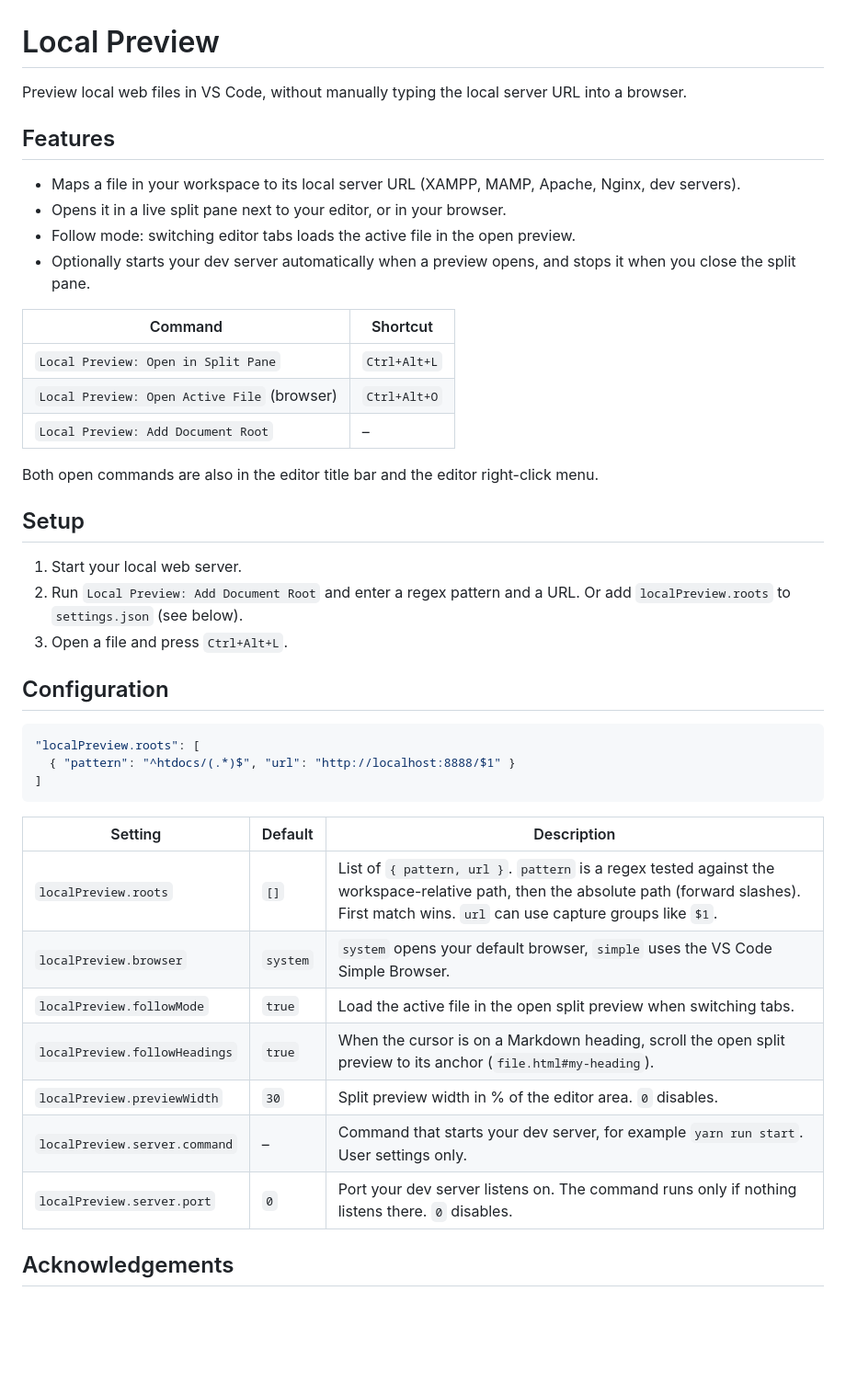
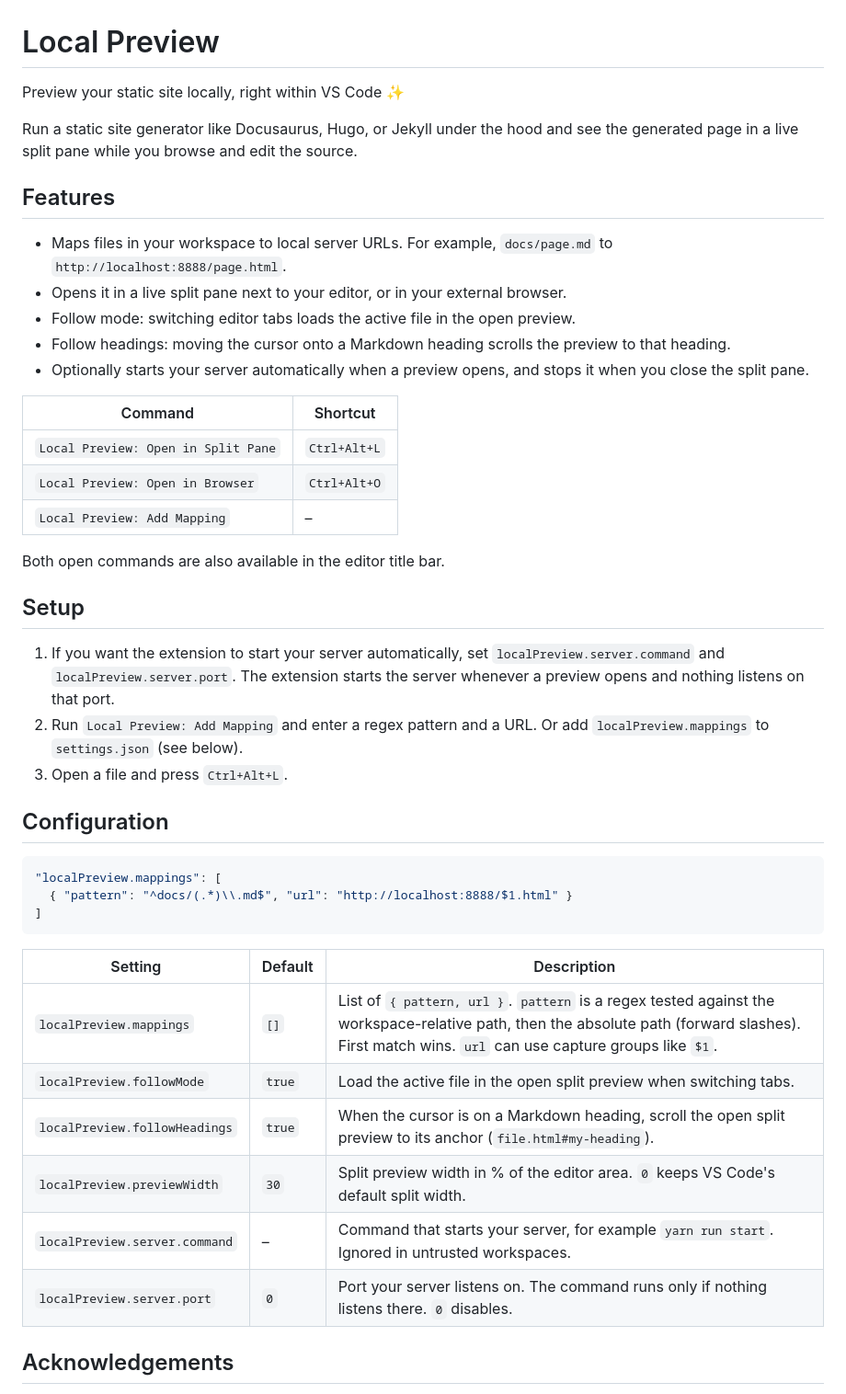
Before and after one commit to wilhelmer/local-preview, a Markdown page: README.md, the part around the change. Shown at 92% size. Rendered like a GitHub page; blank space fills up the shorter version.

Commit message:
update: icon, docs, naming. Bump to 0.4.0

````diff
--- a/README.md
+++ b/README.md
@@ -1,45 +1,51 @@
 # Local Preview
 
-Preview local web files in VS Code, without manually typing the local server URL into a browser.
+Preview your static site locally, right within VS Code ✨
+
+Run a static site generator like Docusaurus, Hugo, or Jekyll under the hood and see the
+generated page in a live split pane while you browse and edit the source.
 
 ## Features
 
-- Maps a file in your workspace to its local server URL (XAMPP, MAMP, Apache, Nginx, dev servers).
-- Opens it in a live split pane next to your editor, or in your browser.
+- Maps files in your workspace to local server URLs. For example, `docs/page.md` to `http://localhost:8888/page.html`.
+- Opens it in a live split pane next to your editor, or in your external browser.
 - Follow mode: switching editor tabs loads the active file in the open preview.
-- Optionally starts your dev server automatically when a preview opens, and stops it when you close the split pane.
+- Follow headings: moving the cursor onto a Markdown heading scrolls the preview to that heading.
+- Optionally starts your server automatically when a preview opens, and stops it when you close the split pane.
 
-| Command                                     | Shortcut     |
-| ------------------------------------------- | ------------ |
-| `Local Preview: Open in Split Pane`         | `Ctrl+Alt+L` |
-| `Local Preview: Open Active File` (browser) | `Ctrl+Alt+O` |
-| `Local Preview: Add Document Root`          | –            |
+| Command                             | Shortcut     |
+| ----------------------------------- | ------------ |
+| `Local Preview: Open in Split Pane` | `Ctrl+Alt+L` |
+| `Local Preview: Open in Browser`    | `Ctrl+Alt+O` |
+| `Local Preview: Add Mapping`        | –            |
 
-Both open commands are also in the editor title bar and the editor right-click menu.
+Both open commands are also available in the editor title bar.
 
 ## Setup
 
-1. Start your local web server.
-2. Run `Local Preview: Add Document Root` and enter a regex pattern and a URL. Or add `localPreview.roots` to `settings.json` (see below).
+1. If you want the extension to start your server automatically, set
+   `localPreview.server.command` and `localPreview.server.port`. The extension starts the
+   server whenever a preview opens and nothing listens on that port.
+2. Run `Local Preview: Add Mapping` and enter a regex pattern and a URL. Or add
+   `localPreview.mappings` to `settings.json` (see below).
 3. Open a file and press `Ctrl+Alt+L`.
 
 ## Configuration
 
 ```json
-"localPreview.roots": [
-  { "pattern": "^htdocs/(.*)$", "url": "http://localhost:8888/$1" }
+"localPreview.mappings": [
+  { "pattern": "^docs/(.*)\\.md$", "url": "http://localhost:8888/$1.html" }
 ]
 ```
 
-| Setting                       | Default  | Description                                                                                                                                                                                      |
-| ----------------------------- | -------- | ------------------------------------------------------------------------------------------------------------------------------------------------------------------------------------------------ |
-| `localPreview.roots`          | `[]`     | List of `{ pattern, url }`. `pattern` is a regex tested against the workspace-relative path, then the absolute path (forward slashes). First match wins. `url` can use capture groups like `$1`. |
-| `localPreview.browser`        | `system` | `system` opens your default browser, `simple` uses the VS Code Simple Browser.                                                                                                                   |
-| `localPreview.followMode`     | `true`   | Load the active file in the open split preview when switching tabs.                                                                                                                              |
-| `localPreview.followHeadings` | `true`   | When the cursor is on a Markdown heading, scroll the open split preview to its anchor (`file.html#my-heading`).                                                                                  |
-| `localPreview.previewWidth`   | `30`     | Split preview width in % of the editor area. `0` disables.                                                                                                                                       |
-| `localPreview.server.command` | –        | Command that starts your dev server, for example `yarn run start`. User settings only.                                                                                                           |
-| `localPreview.server.port`    | `0`      | Port your dev server listens on. The command runs only if nothing listens there. `0` disables.                                                                                                   |
+| Setting                       | Default | Description                                                                                                                                                                                      |
+| ----------------------------- | ------- | ------------------------------------------------------------------------------------------------------------------------------------------------------------------------------------------------ |
+| `localPreview.mappings`       | `[]`    | List of `{ pattern, url }`. `pattern` is a regex tested against the workspace-relative path, then the absolute path (forward slashes). First match wins. `url` can use capture groups like `$1`. |
+| `localPreview.followMode`     | `true`  | Load the active file in the open split preview when switching tabs.                                                                                                                              |
+| `localPreview.followHeadings` | `true`  | When the cursor is on a Markdown heading, scroll the open split preview to its anchor (`file.html#my-heading`).                                                                                  |
+| `localPreview.previewWidth`   | `30`    | Split preview width in % of the editor area. `0` keeps VS Code's default split width.                                                                                                                                       |
+| `localPreview.server.command` | –       | Command that starts your server, for example `yarn run start`. Ignored in untrusted workspaces.                                                                                              |
+| `localPreview.server.port`    | `0`     | Port your server listens on. The command runs only if nothing listens there. `0` disables.                                                                                                   |
 
 ## Acknowledgements
 
````
Also changed, not shown: CHANGELOG.md (+9 -2 lines), media/icon.png, 3 other files.
